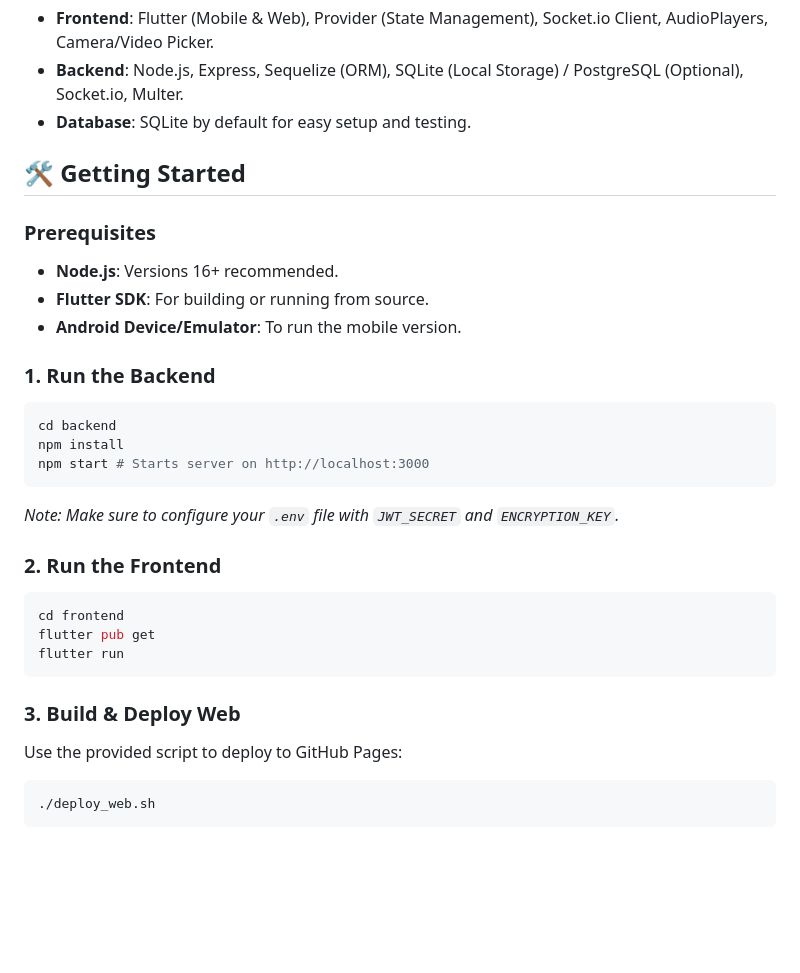
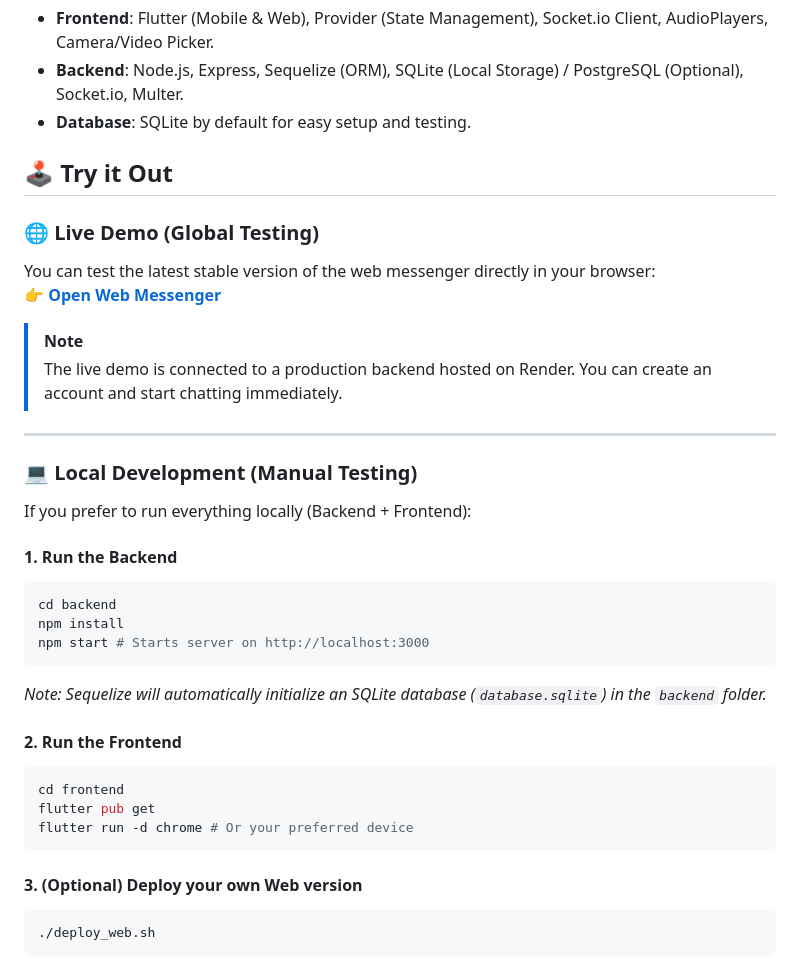
Before and after one commit to onejensen/web-messenger, a Markdown page: README.md, the part around the change. Rendered like a GitHub page; blank space fills up the shorter version.

Commit message:
Documentation: Add Live Demo link and clarify testing options

````diff
--- a/README.md
+++ b/README.md
@@ -43,30 +43,36 @@ A robust, full-stack Flutter messenger application with a Node.js backend, built
 - **Backend**: Node.js, Express, Sequelize (ORM), SQLite (Local Storage) / PostgreSQL (Optional), Socket.io, Multer.
 - **Database**: SQLite by default for easy setup and testing.
 
-## 🛠️ Getting Started
+## 🕹️ Try it Out
 
-### Prerequisites
-- **Node.js**: Versions 16+ recommended.
-- **Flutter SDK**: For building or running from source.
-- **Android Device/Emulator**: To run the mobile version.
+### 🌐 Live Demo (Global Testing)
+You can test the latest stable version of the web messenger directly in your browser:
+👉 **[Open Web Messenger](https://onejensen.github.io/web-messenger/)**
 
-### 1. Run the Backend
+> [!NOTE]
+> The live demo is connected to a production backend hosted on Render. You can create an account and start chatting immediately.
+
+---
+
+### 💻 Local Development (Manual Testing)
+If you prefer to run everything locally (Backend + Frontend):
+
+#### 1. Run the Backend
 ```bash
 cd backend
 npm install
 npm start # Starts server on http://localhost:3000
 ```
-*Note: Make sure to configure your `.env` file with `JWT_SECRET` and `ENCRYPTION_KEY`.*
+*Note: Sequelize will automatically initialize an SQLite database (`database.sqlite`) in the `backend` folder.*
 
-### 2. Run the Frontend
+#### 2. Run the Frontend
 ```bash
 cd frontend
 flutter pub get
-flutter run
+flutter run -d chrome # Or your preferred device
 ```
 
-### 3. Build & Deploy Web
-Use the provided script to deploy to GitHub Pages:
+#### 3. (Optional) Deploy your own Web version
 ```bash
 ./deploy_web.sh
 ```
````
